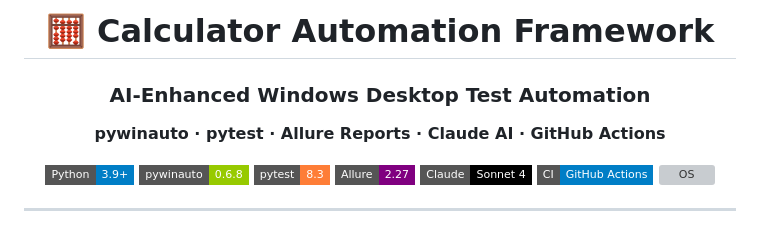
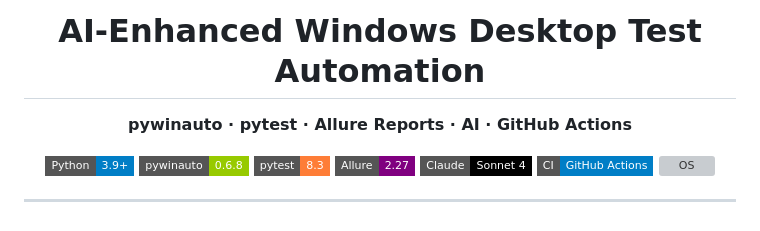
Before and after one commit to VenkateshDoijode/ai-desktop-automation-framework, a Markdown page: README.md, the part around the change. GitHub-like rendering; badges without logos; grey boxes are pictures that could not be loaded.

Commit message:
Revise README for AI-Enhanced Test Automation
Updated project title and description in README.md

```diff
--- a/README.md
+++ b/README.md
@@ -1,10 +1,8 @@
 <div align="center">
 
-# 🧮 Calculator Automation Framework
+# AI-Enhanced Windows Desktop Test Automation
 
-### AI-Enhanced Windows Desktop Test Automation
-
-**pywinauto · pytest · Allure Reports · Claude AI · GitHub Actions**
+**pywinauto · pytest · Allure Reports · AI · GitHub Actions**
 
 ![Python](https://img.shields.io/badge/Python-3.9%2B-blue?style=flat-square&logo=python)
 ![pywinauto](https://img.shields.io/badge/pywinauto-0.6.8-green?style=flat-square)
```
